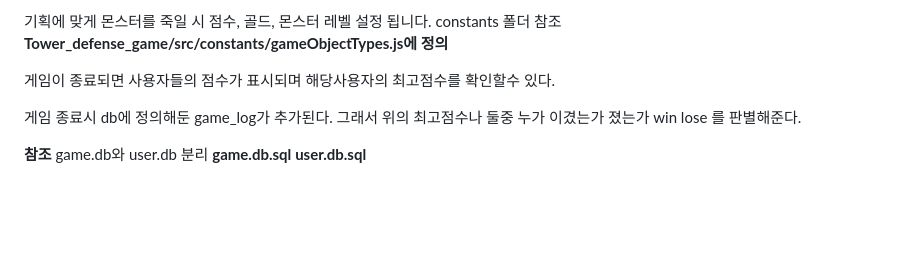
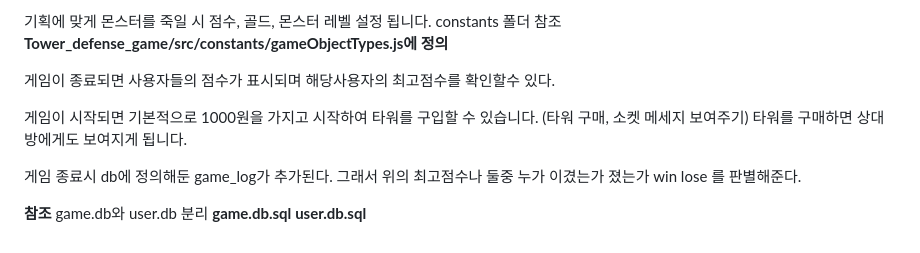
Before and after one commit to ydh1503/Tower_defense_game, a Markdown page: README.md, the part around the change. GitHub-like rendering; blank space fills up the shorter version.

```diff
--- a/README.md
+++ b/README.md
@@ -154,6 +154,10 @@ BackEnd Skills
 
 게임이 종료되면 사용자들의 점수가 표시되며 해당사용자의 최고점수를 확인할수 있다.
 
+게임이 시작되면 기본적으로 1000원을 가지고 시작하여 타워를 구입할 수 있습니다.
+(타워 구매, 소켓 메세지 보여주기)
+타워를 구매하면 상대방에게도 보여지게 됩니다.
+
 게임 종료시 db에 정의해둔 game_log가 추가된다. 그래서 위의 최고점수나 둘중 누가 이겼는가 졌는가 win lose 를 판별해준다.
 
 **참조**
```
